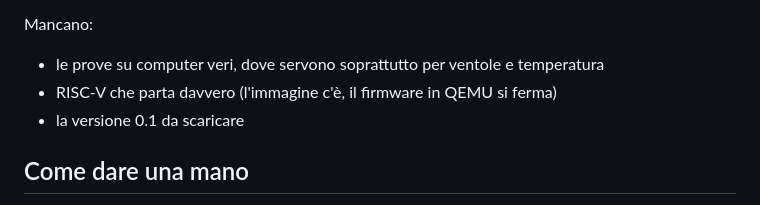
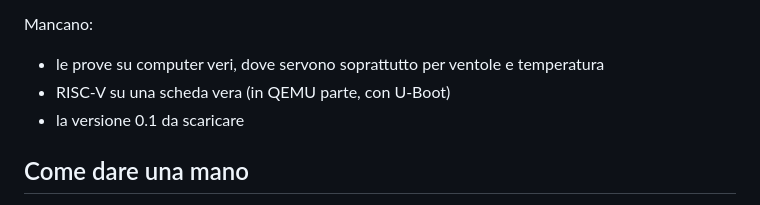
Before and after one commit to wakephul/resurgo, a Markdown page: README.it.md, the part around the change. GitHub-like rendering.

Commit message:
riscv64 in qemu con u-boot al posto di edk2: arriva al desktop

```diff
--- a/README.it.md
+++ b/README.it.md
@@ -78,7 +78,7 @@ Fatte, in macchina virtuale (i numeri sono in `docs/`):
 Mancano:
 
 - le prove su computer veri, dove servono soprattutto per ventole e temperatura
-- RISC-V che parta davvero (l'immagine c'è, il firmware in QEMU si ferma)
+- RISC-V su una scheda vera (in QEMU parte, con U-Boot)
 - la versione 0.1 da scaricare
 
 ## Come dare una mano
```
Also changed, not shown: README.md (+1 -1 lines), docs/misure-tappa-7.md (+10 -2 lines), docs/foto/riscv64-uboot.png (added), 1 other file.
